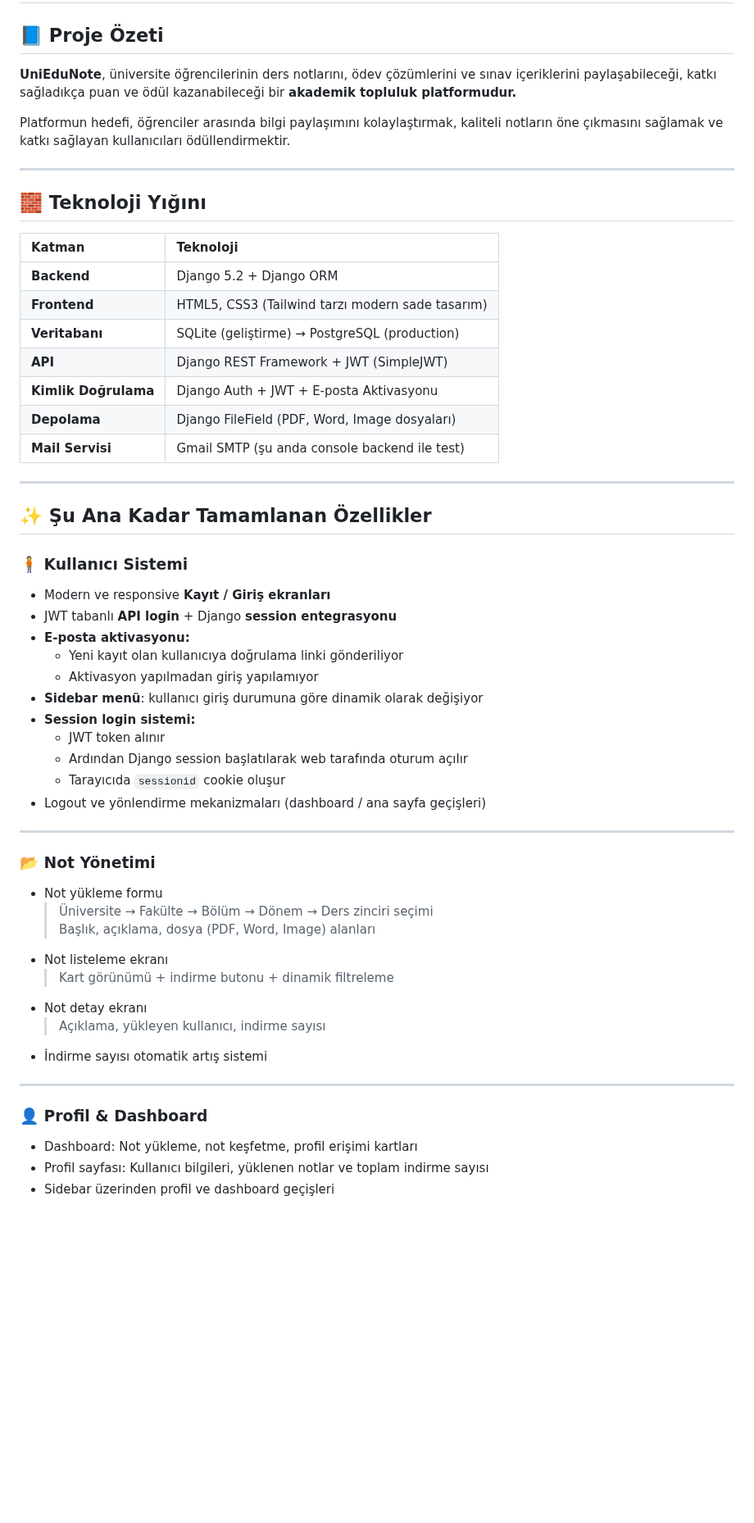
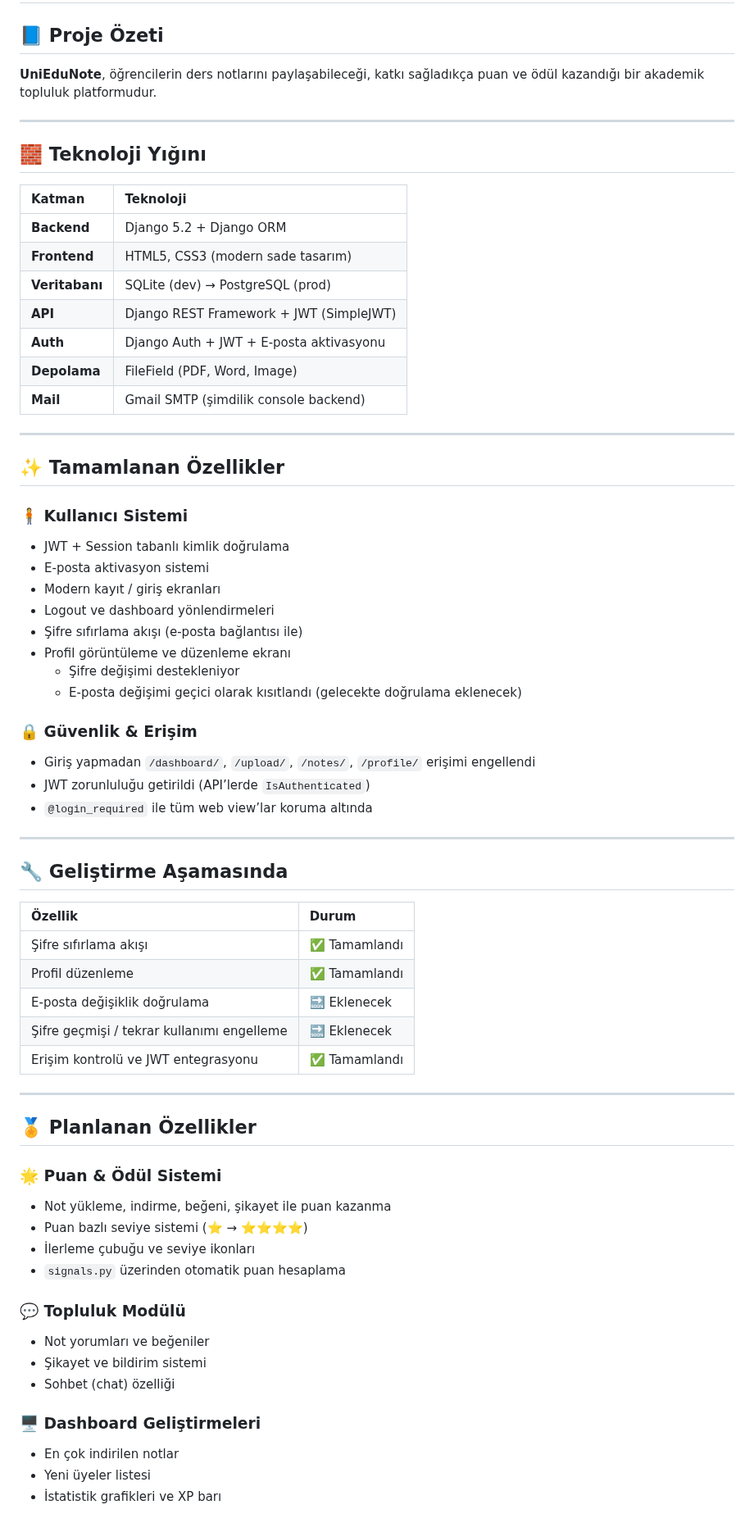
Before and after one commit to serhatblb/UniEduNote_, a Markdown page: README.md, the part around one of its changes. Shown at 82% size. Drawn GitHub-style; blank space fills up the shorter version.

```diff
--- a/README.md
+++ b/README.md
@@ -1,57 +1,66 @@
 # 🎓 UniEduNote — Akademik Not Paylaşım Platformu
 
 ## 📘 Proje Özeti
-
-**UniEduNote**, üniversite öğrencilerinin ders notlarını, ödev çözümlerini ve sınav içeriklerini paylaşabileceği, katkı sağladıkça puan ve ödül kazanabileceği bir **akademik topluluk platformudur.**
-
-Platformun hedefi, öğrenciler arasında bilgi paylaşımını kolaylaştırmak, kaliteli notların öne çıkmasını sağlamak ve katkı sağlayan kullanıcıları ödüllendirmektir.
+**UniEduNote**, öğrencilerin ders notlarını paylaşabileceği, katkı sağladıkça puan ve ödül kazandığı bir akademik topluluk platformudur.
 
 ---
 
 ## 🧱 Teknoloji Yığını
-
 | Katman | Teknoloji |
 |:--|:--|
 | **Backend** | Django 5.2 + Django ORM |
-| **Frontend** | HTML5, CSS3 (Tailwind tarzı modern sade tasarım) |
-| **Veritabanı** | SQLite (geliştirme) → PostgreSQL (production) |
+| **Frontend** | HTML5, CSS3 (modern sade tasarım) |
+| **Veritabanı** | SQLite (dev) → PostgreSQL (prod) |
 | **API** | Django REST Framework + JWT (SimpleJWT) |
-| **Kimlik Doğrulama** | Django Auth + JWT + E-posta Aktivasyonu |
-| **Depolama** | Django FileField (PDF, Word, Image dosyaları) |
-| **Mail Servisi** | Gmail SMTP (şu anda console backend ile test) |
+| **Auth** | Django Auth + JWT + E-posta aktivasyonu |
+| **Depolama** | FileField (PDF, Word, Image) |
+| **Mail** | Gmail SMTP (şimdilik console backend) |
 
 ---
 
-## ✨ Şu Ana Kadar Tamamlanan Özellikler
+## ✨ Tamamlanan Özellikler
+### 🧍 Kullanıcı Sistemi
+- JWT + Session tabanlı kimlik doğrulama
+- E-posta aktivasyon sistemi
+- Modern kayıt / giriş ekranları
+- Logout ve dashboard yönlendirmeleri
+- Şifre sıfırlama akışı (e-posta bağlantısı ile)
+- Profil görüntüleme ve düzenleme ekranı
+  - Şifre değişimi destekleniyor
+  - E-posta değişimi geçici olarak kısıtlandı (gelecekte doğrulama eklenecek)
 
-### 🧍 Kullanıcı Sistemi
-- Modern ve responsive **Kayıt / Giriş ekranları**
-- JWT tabanlı **API login** + Django **session entegrasyonu**
-- **E-posta aktivasyonu:**
-  - Yeni kayıt olan kullanıcıya doğrulama linki gönderiliyor
-  - Aktivasyon yapılmadan giriş yapılamıyor
-- **Sidebar menü**: kullanıcı giriş durumuna göre dinamik olarak değişiyor
-- **Session login sistemi:**
-  - JWT token alınır
-  - Ardından Django session başlatılarak web tarafında oturum açılır
-  - Tarayıcıda `sessionid` cookie oluşur
-- Logout ve yönlendirme mekanizmaları (dashboard / ana sayfa geçişleri)
+### 🔒 Güvenlik & Erişim
+- Giriş yapmadan `/dashboard/`, `/upload/`, `/notes/`, `/profile/` erişimi engellendi
+- JWT zorunluluğu getirildi (API’lerde `IsAuthenticated`)
+- `@login_required` ile tüm web view’lar koruma altında
 
 ---
 
-### 📂 Not Yönetimi
-- Not yükleme formu
-  > Üniversite → Fakülte → Bölüm → Dönem → Ders zinciri seçimi
-  > Başlık, açıklama, dosya (PDF, Word, Image) alanları
-- Not listeleme ekranı
-  > Kart görünümü + indirme butonu + dinamik filtreleme
-- Not detay ekranı
-  > Açıklama, yükleyen kullanıcı, indirme sayısı
-- İndirme sayısı otomatik artış sistemi
+## 🔧 Geliştirme Aşamasında
+| Özellik | Durum |
+|:--|:--|
+| Şifre sıfırlama akışı | ✅ Tamamlandı |
+| Profil düzenleme | ✅ Tamamlandı |
+| E-posta değişiklik doğrulama | 🔜 Eklenecek |
+| Şifre geçmişi / tekrar kullanımı engelleme | 🔜 Eklenecek |
+| Erişim kontrolü ve JWT entegrasyonu | ✅ Tamamlandı |
 
 ---
 
-### 👤 Profil & Dashboard
-- Dashboard: Not yükleme, not keşfetme, profil erişimi kartları
-- Profil sayfası: Kullanıcı bilgileri, yüklenen notlar ve toplam indirme sayısı
-- Sidebar üzerinden profil ve dashboard geçişleri
+## 🏅 Planlanan Özellikler
+### 🌟 Puan & Ödül Sistemi
+- Not yükleme, indirme, beğeni, şikayet ile puan kazanma
+- Puan bazlı seviye sistemi (⭐ → ⭐⭐⭐⭐)
+- İlerleme çubuğu ve seviye ikonları
+- `signals.py` üzerinden otomatik puan hesaplama
+
+### 💬 Topluluk Modülü
+- Not yorumları ve beğeniler
+- Şikayet ve bildirim sistemi
+- Sohbet (chat) özelliği
+
+### 🖥️ Dashboard Geliştirmeleri
+- En çok indirilen notlar
+- Yeni üyeler listesi
+- İstatistik grafikleri ve XP barı
+
```
Also changed, not shown: other parts of README.md (+18 -85 lines).
